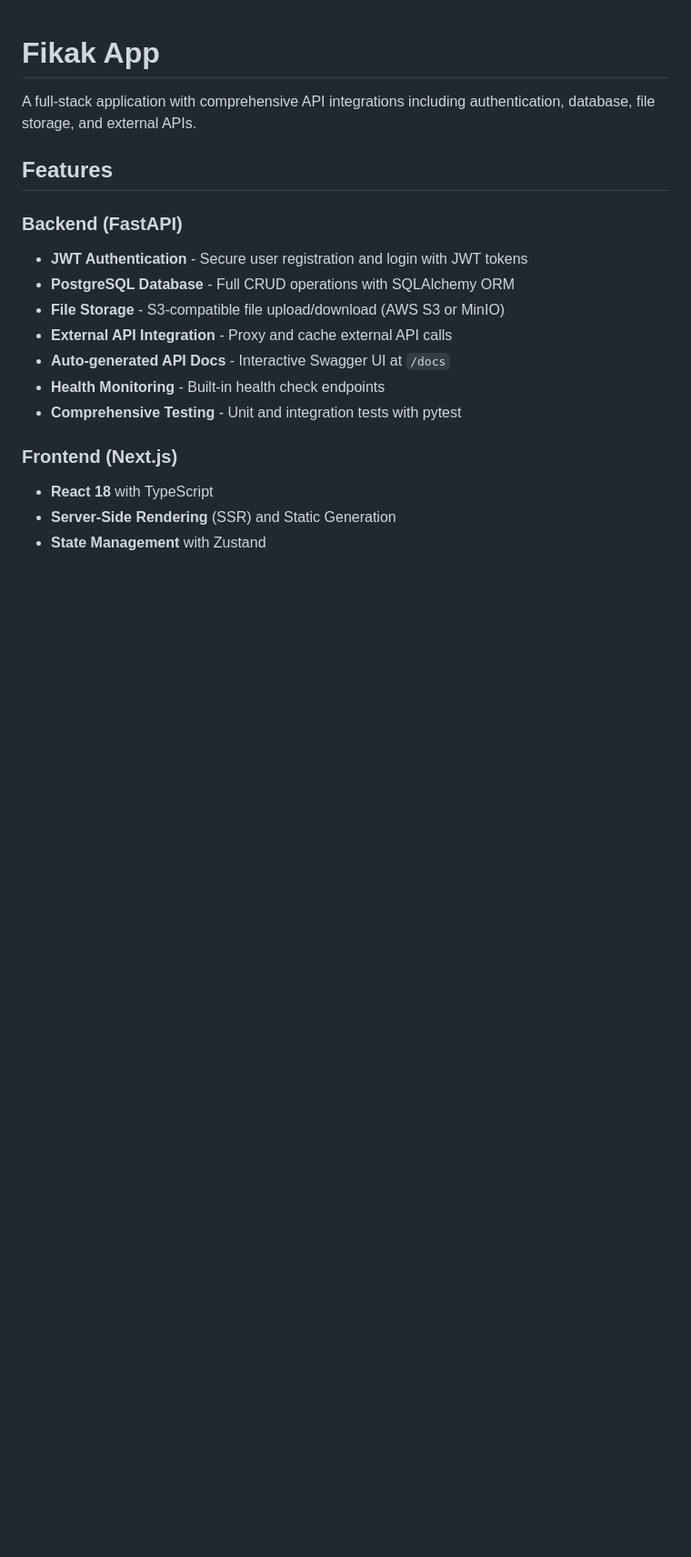
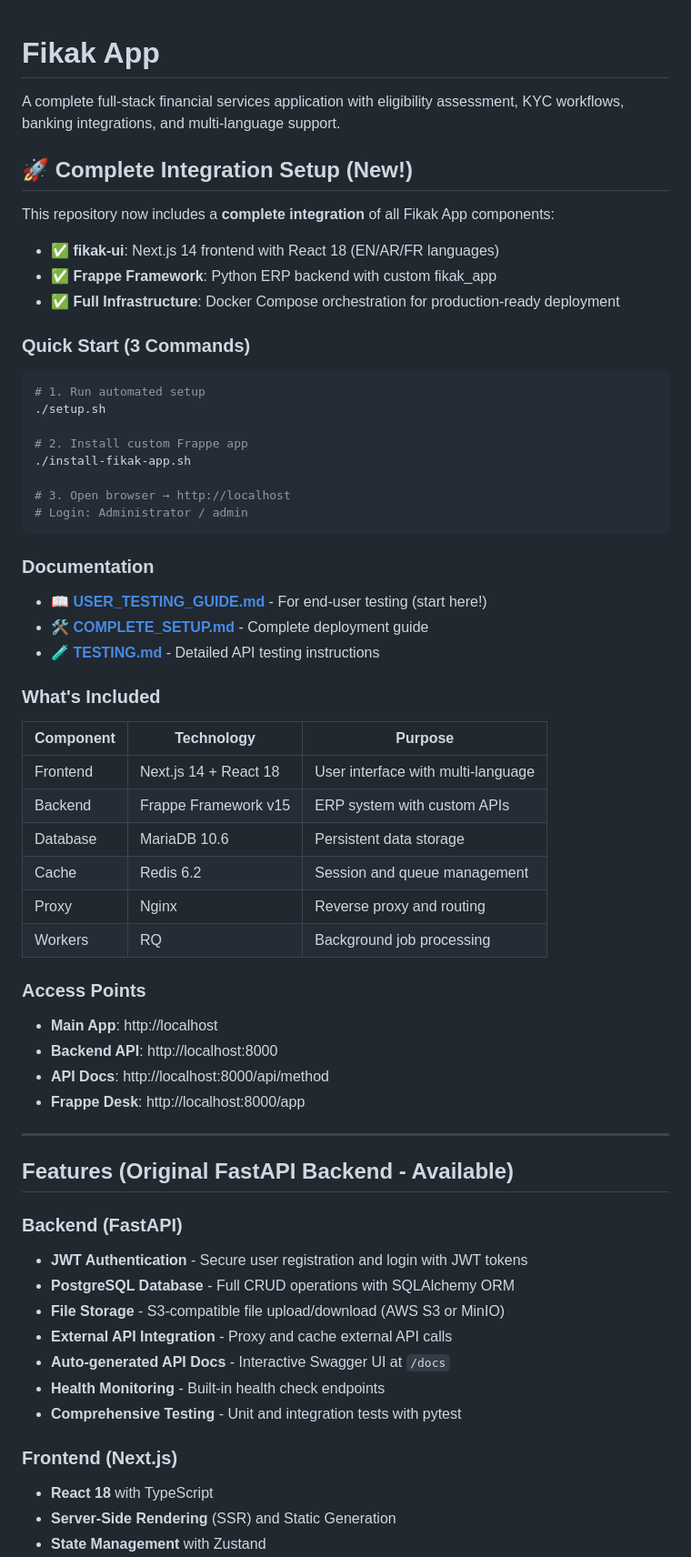
Before and after one commit to BablAdm/fikak_app, a Markdown page: README.md, the part around the change. Shown at 91% size. GitHub-like rendering; blank space fills up the shorter version.

````diff
--- a/README.md
+++ b/README.md
@@ -1,8 +1,55 @@
 # Fikak App
 
-A full-stack application with comprehensive API integrations including authentication, database, file storage, and external APIs.
+A complete full-stack financial services application with eligibility assessment, KYC workflows, banking integrations, and multi-language support.
 
-## Features
+## 🚀 Complete Integration Setup (New!)
+
+This repository now includes a **complete integration** of all Fikak App components:
+
+- ✅ **fikak-ui**: Next.js 14 frontend with React 18 (EN/AR/FR languages)
+- ✅ **Frappe Framework**: Python ERP backend with custom fikak_app
+- ✅ **Full Infrastructure**: Docker Compose orchestration for production-ready deployment
+
+### Quick Start (3 Commands)
+
+```bash
+# 1. Run automated setup
+./setup.sh
+
+# 2. Install custom Frappe app
+./install-fikak-app.sh
+
+# 3. Open browser → http://localhost
+# Login: Administrator / admin
+```
+
+### Documentation
+
+- 📖 **[USER_TESTING_GUIDE.md](USER_TESTING_GUIDE.md)** - For end-user testing (start here!)
+- 🛠️ **[COMPLETE_SETUP.md](COMPLETE_SETUP.md)** - Complete deployment guide
+- 🧪 **[TESTING.md](TESTING.md)** - Detailed API testing instructions
+
+### What's Included
+
+| Component | Technology | Purpose |
+|-----------|-----------|---------|
+| Frontend | Next.js 14 + React 18 | User interface with multi-language |
+| Backend | Frappe Framework v15 | ERP system with custom APIs |
+| Database | MariaDB 10.6 | Persistent data storage |
+| Cache | Redis 6.2 | Session and queue management |
+| Proxy | Nginx | Reverse proxy and routing |
+| Workers | RQ | Background job processing |
+
+### Access Points
+
+- **Main App**: http://localhost
+- **Backend API**: http://localhost:8000
+- **API Docs**: http://localhost:8000/api/method
+- **Frappe Desk**: http://localhost:8000/app
+
+---
+
+## Features (Original FastAPI Backend - Available)
 
 ### Backend (FastAPI)
 - **JWT Authentication** - Secure user registration and login with JWT tokens
````
Also changed, not shown: USER_TESTING_GUIDE.md (added, +417 -0 lines).
